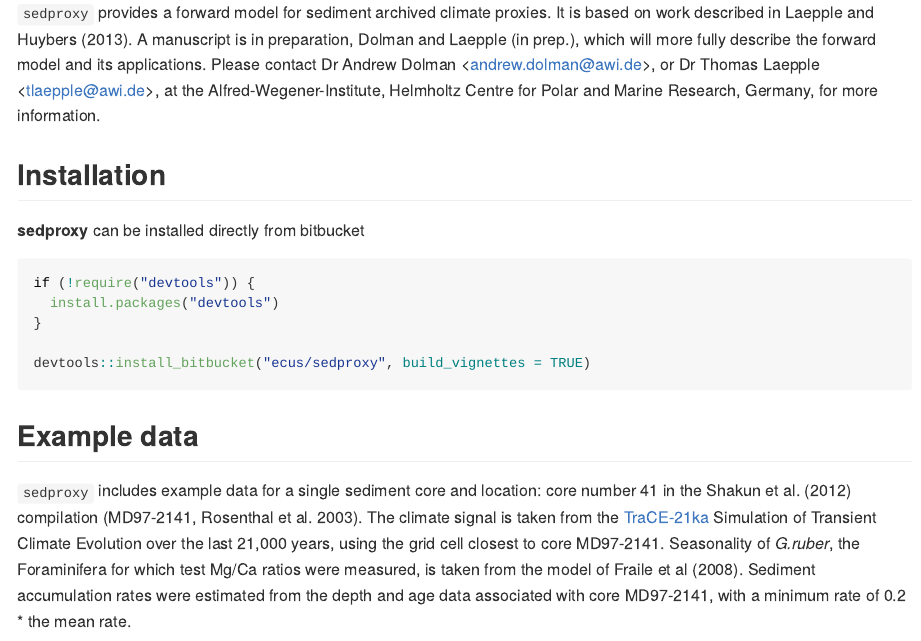
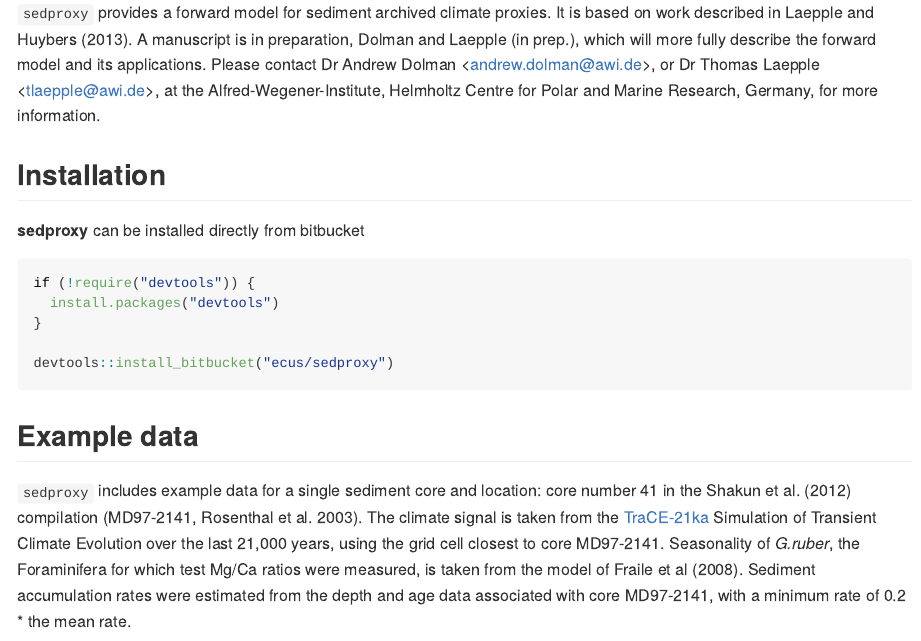
Before and after one commit to EarthSystemDiagnostics/sedproxy, an R Markdown document (readme.Rmd): the page in a window 1100 px wide, from 240 px down. The pictures show the output file readme.md that the author committed with the source, drawn offline in the style of GitHub.

Commit message:
remove vignette building from install_bitbucket command

````diff
--- a/readme.Rmd
+++ b/readme.Rmd
@@ -21,7 +21,7 @@ if (!require("devtools")) {
   install.packages("devtools")
 }
 
-devtools::install_bitbucket("ecus/sedproxy", build_vignettes = TRUE)
+devtools::install_bitbucket("ecus/sedproxy")
 ```
 
 ## Example data
````
Also changed, not shown: readme.md.
